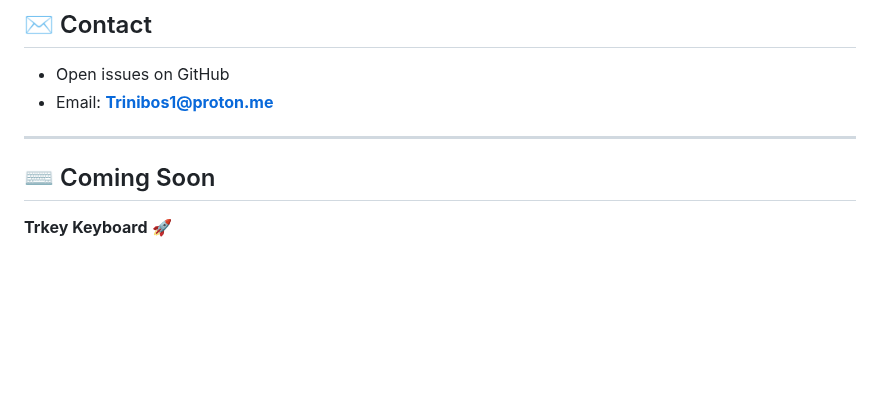
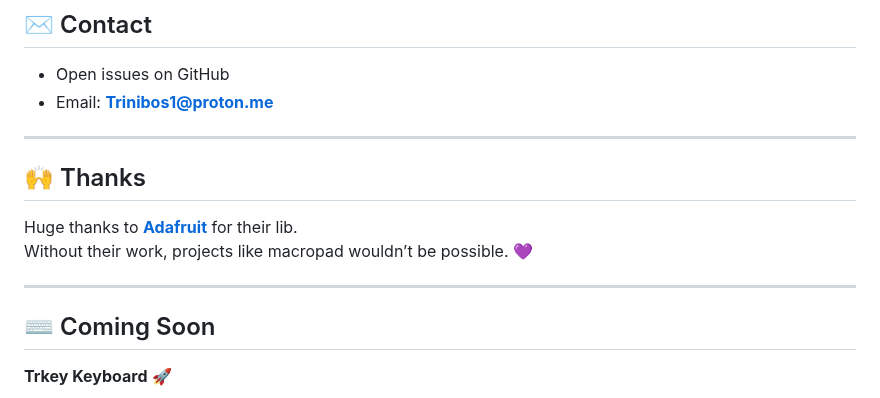
Before and after one commit to trinibos1/TRkey_mapper, a Markdown page: README.md, the part around the change. Drawn GitHub-style; blank space fills up the shorter version.

```diff
--- a/README.md
+++ b/README.md
@@ -149,7 +149,12 @@ MIT License – free to use, modify, and distribute.
 * Email: **[Trinibos1@proton.me](mailto:Trinibos1@proton.me)**
 
 ---
+## 🙌 Thanks
 
+Huge thanks to **[Adafruit](https://www.adafruit.com/)** for their lib.
+Without their work, projects like macropad wouldn’t be possible. 💜
+
+---
 ## ⌨️ Coming Soon
 
 **Trkey Keyboard** 🚀
```
